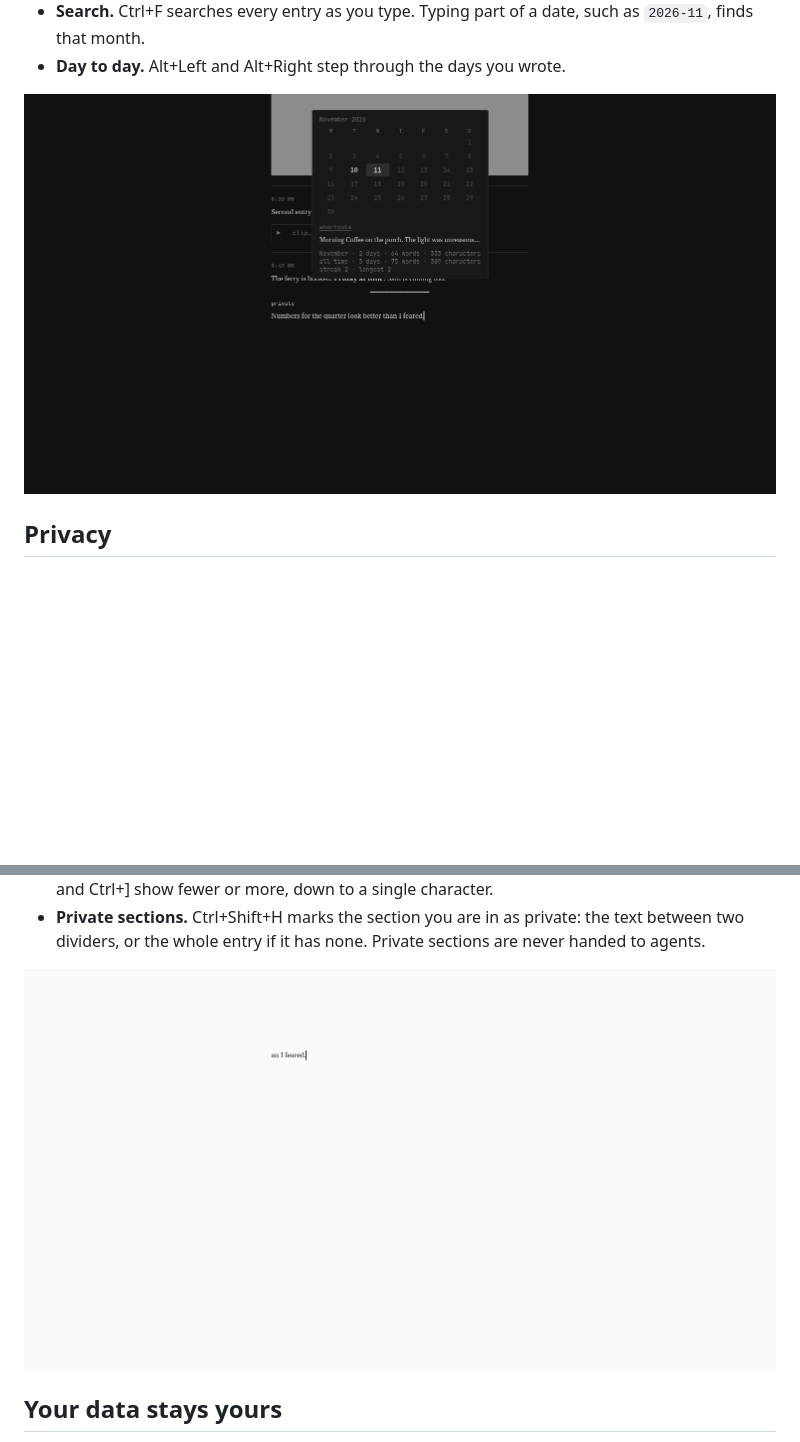
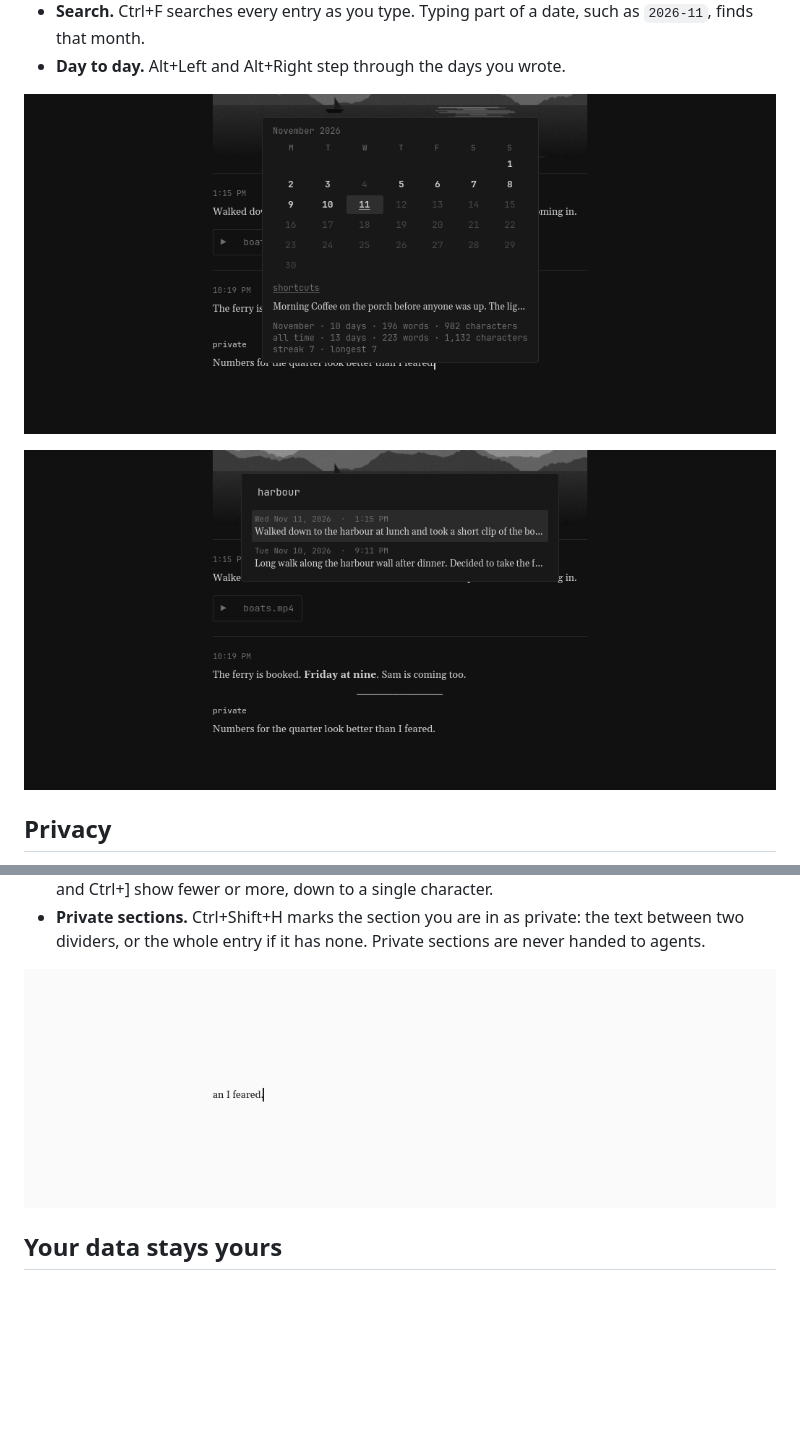
Before and after one commit to omarsimon-1/jot, a Markdown page: README.md, 2 parts joined by grey strips. GitHub-like rendering; pictures changed too: assets/screenshots/calendar.png, assets/screenshots/privacy.png, assets/screenshots/search.png (added); blank space fills up the shorter version.

Commit message:
Better screenshots from a fuller demo journal
Co-Authored-By: Claude Fable 5.2 <noreply@anthropic.com>

```diff
--- a/README.md
+++ b/README.md
@@ -66,6 +66,8 @@ place when you click them.
 - **Day to day.** Alt+Left and Alt+Right step through the days you wrote.
 
 ![Calendar, streaks and totals](assets/screenshots/calendar.png)
+
+![Search across every entry](assets/screenshots/search.png)
 
 ## Privacy
 
```
Also changed, not shown: other parts of README.md (+2 -2 lines), assets/screenshots/day.png, assets/screenshots/writing.png, 2 other files.
